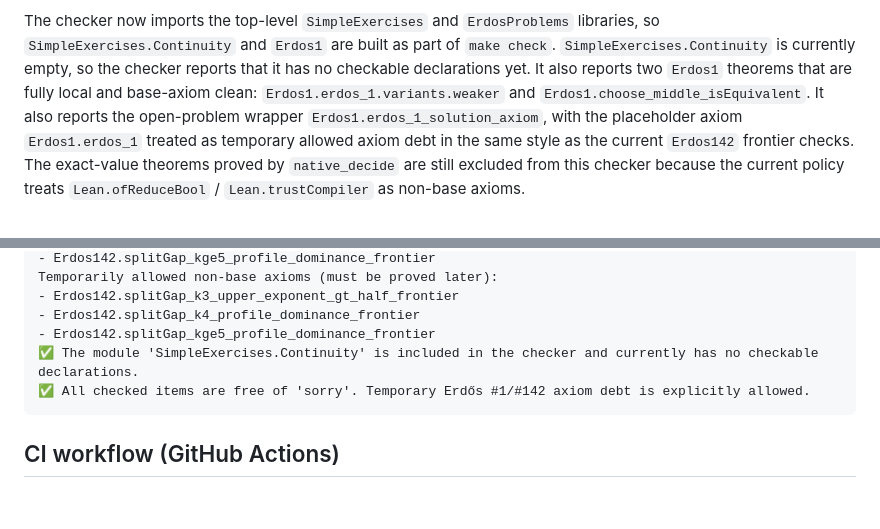
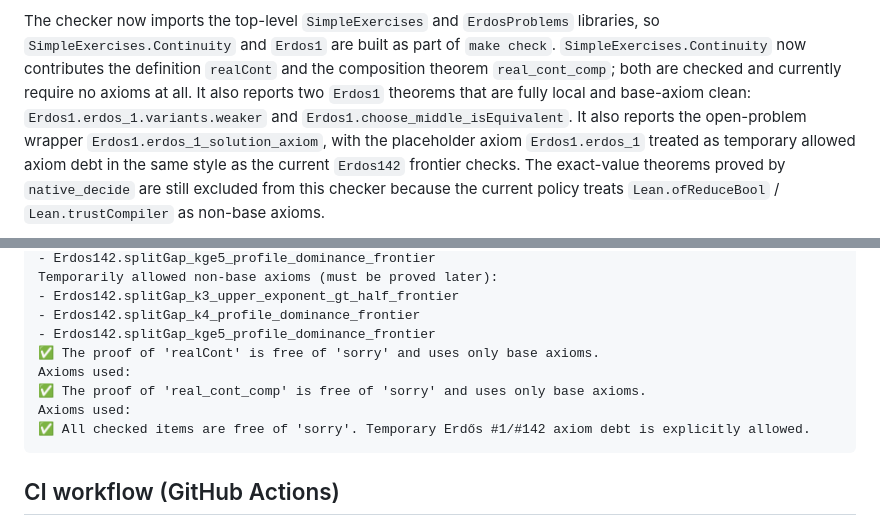
Before and after one commit to kirill-kondrashov/lean-misc, a Markdown page: README.md, 2 parts joined by grey strips. Drawn GitHub-style; folded sections open; blank space fills up the shorter version.

````diff
--- a/README.md
+++ b/README.md
@@ -85,8 +85,9 @@ All solved exercises are checked to ensure they:
 
 The checker now imports the top-level `SimpleExercises` and `ErdosProblems` libraries, so
 `SimpleExercises.Continuity` and `Erdos1` are built as part of `make check`.
-`SimpleExercises.Continuity` is currently empty, so the checker reports that it has no checkable
-declarations yet. It also reports two `Erdos1` theorems that are fully local and base-axiom clean:
+`SimpleExercises.Continuity` now contributes the definition `realCont` and the composition theorem
+`real_cont_comp`; both are checked and currently require no axioms at all.
+It also reports two `Erdos1` theorems that are fully local and base-axiom clean:
 `Erdos1.erdos_1.variants.weaker` and `Erdos1.choose_middle_isEquivalent`.
 It also reports the open-problem wrapper `Erdos1.erdos_1_solution_axiom`, with the placeholder
 axiom `Erdos1.erdos_1` treated as temporary allowed axiom debt in the same style as the current
@@ -162,7 +163,10 @@ Temporarily allowed non-base axioms (must be proved later):
 - Erdos142.splitGap_k3_upper_exponent_gt_half_frontier
 - Erdos142.splitGap_k4_profile_dominance_frontier
 - Erdos142.splitGap_kge5_profile_dominance_frontier
-✅ The module 'SimpleExercises.Continuity' is included in the checker and currently has no checkable declarations.
+✅ The proof of 'realCont' is free of 'sorry' and uses only base axioms.
+Axioms used:
+✅ The proof of 'real_cont_comp' is free of 'sorry' and uses only base axioms.
+Axioms used:
 ✅ All checked items are free of 'sorry'. Temporary Erdős #1/#142 axiom debt is explicitly allowed.
 ```
 
````
